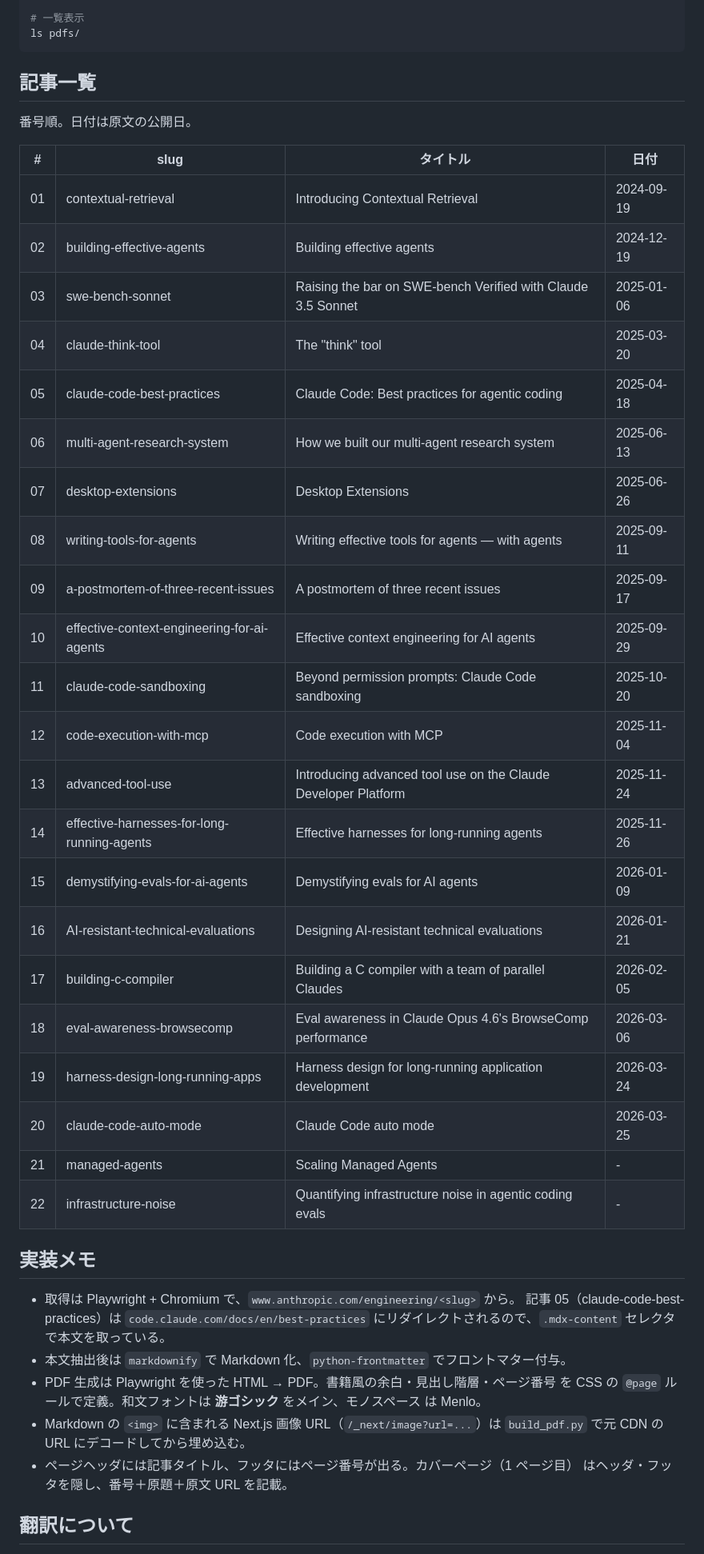
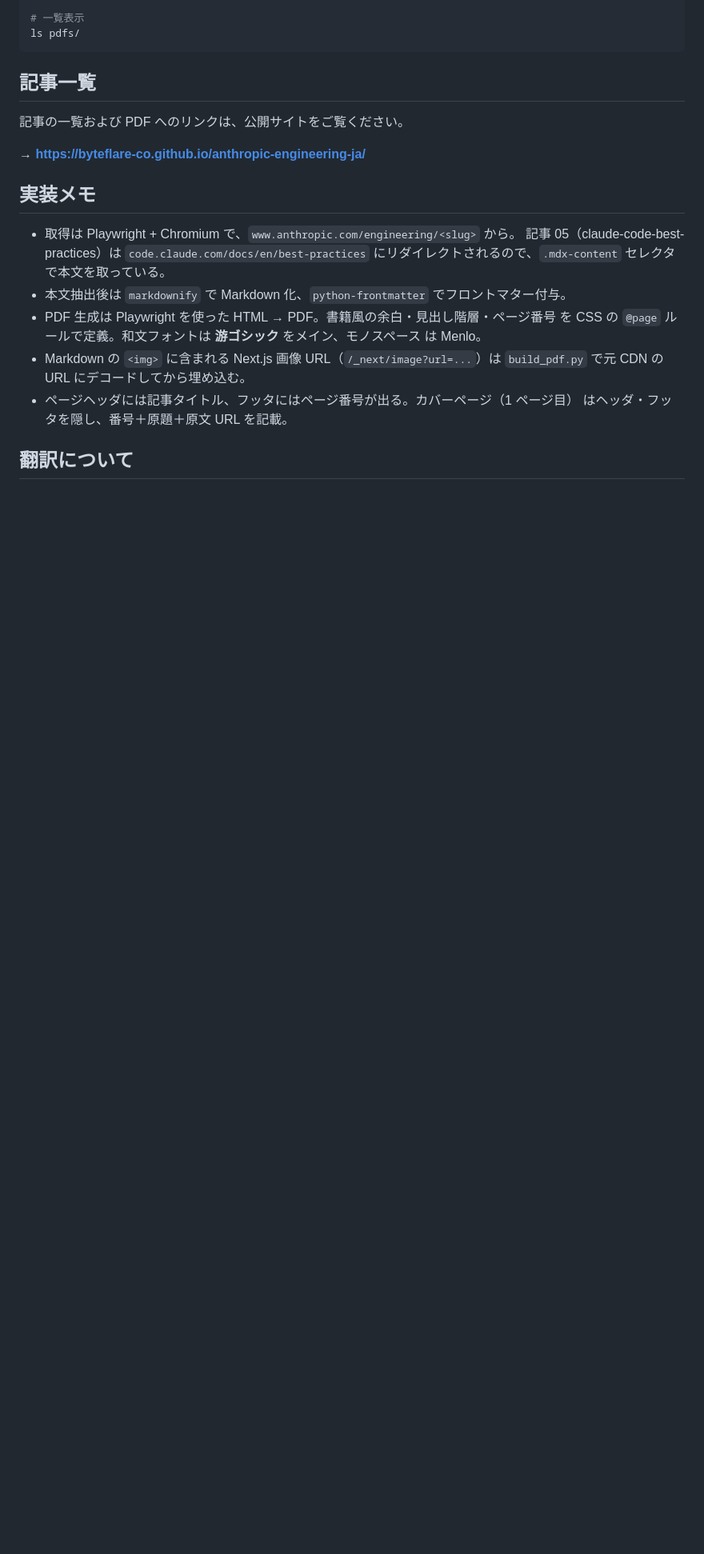
Before and after one commit to byteflare-co/anthropic-engineering-ja, a Markdown page: README.md, the part around the change. Shown at 80% size. Drawn GitHub-style; blank space fills up the shorter version.

Commit message:
docs: replace article table with link to GitHub Pages site
The static site is now the source of truth for the article index.
Keeping the list in two places causes drift, so point README at the
published site instead.

```diff
--- a/README.md
+++ b/README.md
@@ -71,32 +71,9 @@ ls pdfs/
 
 ## 記事一覧
 
-番号順。日付は原文の公開日。
+記事の一覧および PDF へのリンクは、公開サイトをご覧ください。
 
-| # | slug | タイトル | 日付 |
-|---|------|---------|------|
-| 01 | contextual-retrieval | Introducing Contextual Retrieval | 2024-09-19 |
-| 02 | building-effective-agents | Building effective agents | 2024-12-19 |
-| 03 | swe-bench-sonnet | Raising the bar on SWE-bench Verified with Claude 3.5 Sonnet | 2025-01-06 |
-| 04 | claude-think-tool | The "think" tool | 2025-03-20 |
-| 05 | claude-code-best-practices | Claude Code: Best practices for agentic coding | 2025-04-18 |
-| 06 | multi-agent-research-system | How we built our multi-agent research system | 2025-06-13 |
-| 07 | desktop-extensions | Desktop Extensions | 2025-06-26 |
-| 08 | writing-tools-for-agents | Writing effective tools for agents — with agents | 2025-09-11 |
-| 09 | a-postmortem-of-three-recent-issues | A postmortem of three recent issues | 2025-09-17 |
-| 10 | effective-context-engineering-for-ai-agents | Effective context engineering for AI agents | 2025-09-29 |
-| 11 | claude-code-sandboxing | Beyond permission prompts: Claude Code sandboxing | 2025-10-20 |
-| 12 | code-execution-with-mcp | Code execution with MCP | 2025-11-04 |
-| 13 | advanced-tool-use | Introducing advanced tool use on the Claude Developer Platform | 2025-11-24 |
-| 14 | effective-harnesses-for-long-running-agents | Effective harnesses for long-running agents | 2025-11-26 |
-| 15 | demystifying-evals-for-ai-agents | Demystifying evals for AI agents | 2026-01-09 |
-| 16 | AI-resistant-technical-evaluations | Designing AI-resistant technical evaluations | 2026-01-21 |
-| 17 | building-c-compiler | Building a C compiler with a team of parallel Claudes | 2026-02-05 |
-| 18 | eval-awareness-browsecomp | Eval awareness in Claude Opus 4.6's BrowseComp performance | 2026-03-06 |
-| 19 | harness-design-long-running-apps | Harness design for long-running application development | 2026-03-24 |
-| 20 | claude-code-auto-mode | Claude Code auto mode | 2026-03-25 |
-| 21 | managed-agents | Scaling Managed Agents | - |
-| 22 | infrastructure-noise | Quantifying infrastructure noise in agentic coding evals | - |
+**→ https://byteflare-co.github.io/anthropic-engineering-ja/**
 
 ## 実装メモ
 
```
